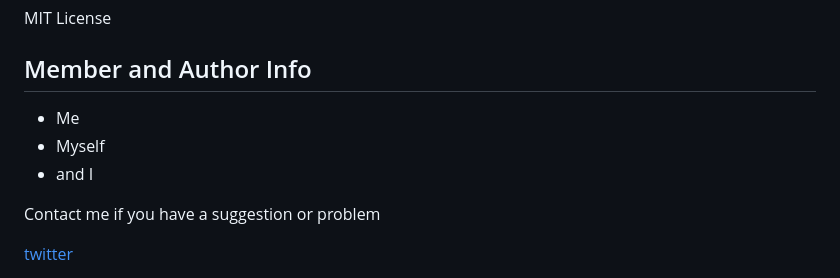
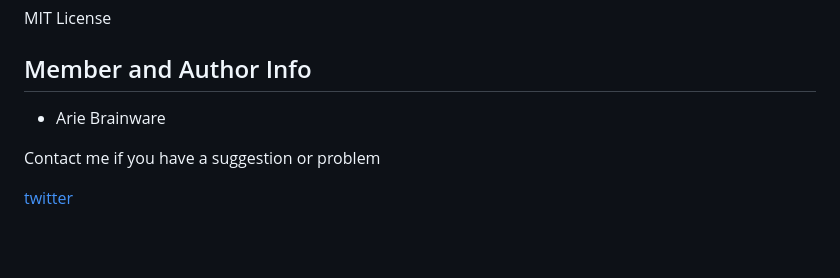
Before and after one commit to ariebrainware/glintstodo, a Markdown page: README.md, the part around the change. Drawn GitHub-style; blank space fills up the shorter version.

```diff
--- a/README.md
+++ b/README.md
@@ -29,9 +29,7 @@ MIT License
 
 ## Member and Author Info
 
-* Me
-* Myself
-* and I
+* Arie Brainware
 
 Contact me if you have a suggestion or problem
 
```
Also changed, not shown: img/list.png (added), 5 other files.
